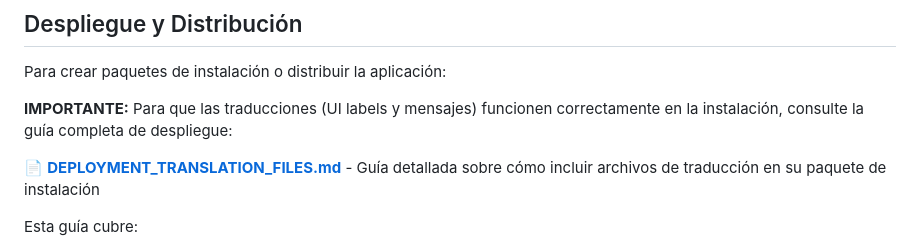
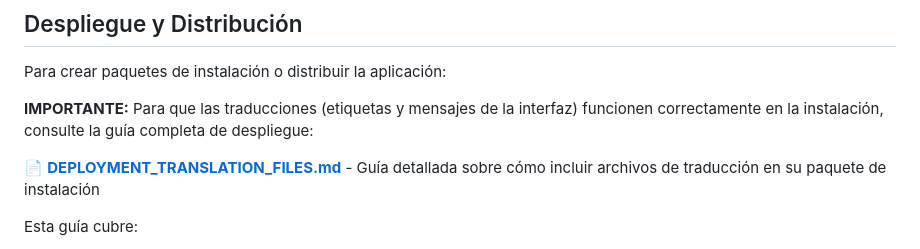
Before and after one commit to nahuk86/tp_diploma_nk_2026, a Markdown page: SETUP.md, the part around the change. Drawn GitHub-style.

```diff
--- a/SETUP.md
+++ b/SETUP.md
@@ -362,7 +362,7 @@ El sistema incluye datos semilla:
 
 Para crear paquetes de instalación o distribuir la aplicación:
 
-**IMPORTANTE:** Para que las traducciones (UI labels y mensajes) funcionen correctamente en la instalación, consulte la guía completa de despliegue:
+**IMPORTANTE:** Para que las traducciones (etiquetas y mensajes de la interfaz) funcionen correctamente en la instalación, consulte la guía completa de despliegue:
 
 📄 **[DEPLOYMENT_TRANSLATION_FILES.md](DEPLOYMENT_TRANSLATION_FILES.md)** - Guía detallada sobre cómo incluir archivos de traducción en su paquete de instalación
 
```
Also changed, not shown: DEPLOYMENT_TRANSLATION_FILES.md (+1 -1 lines).
